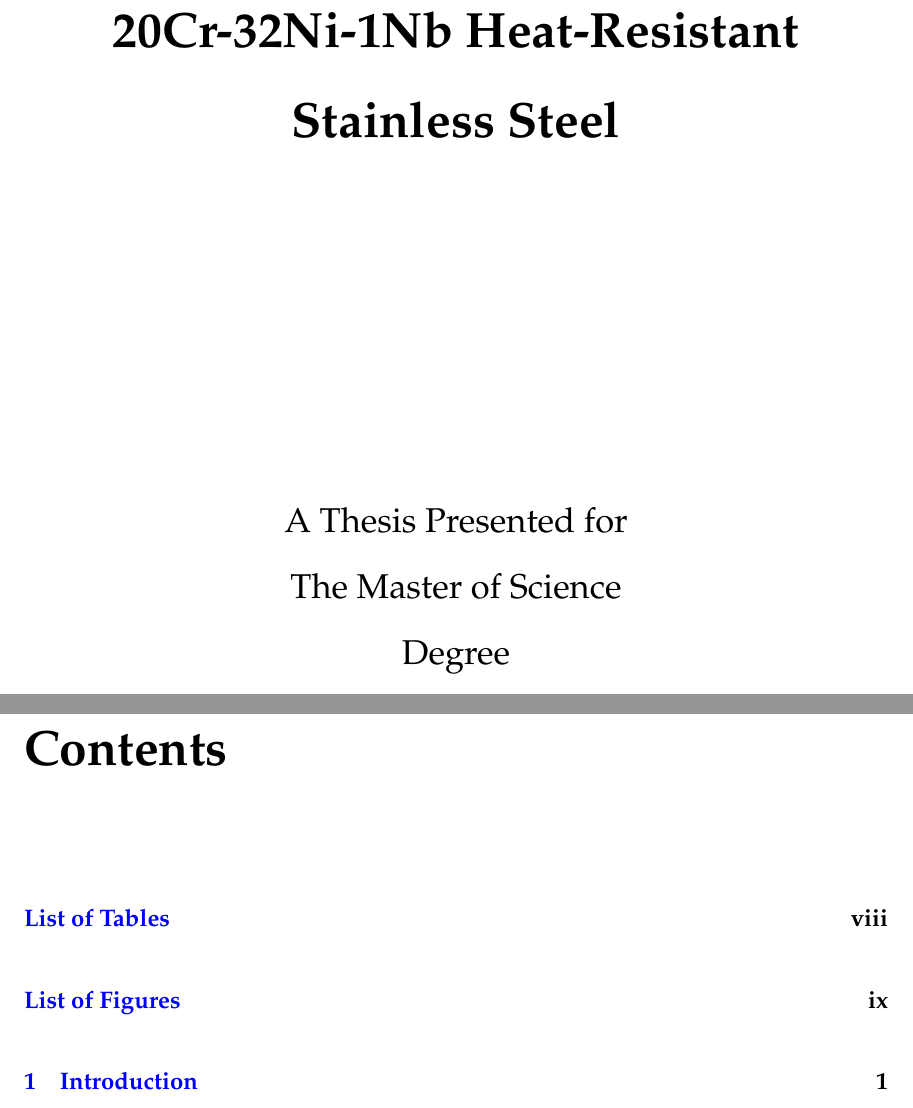
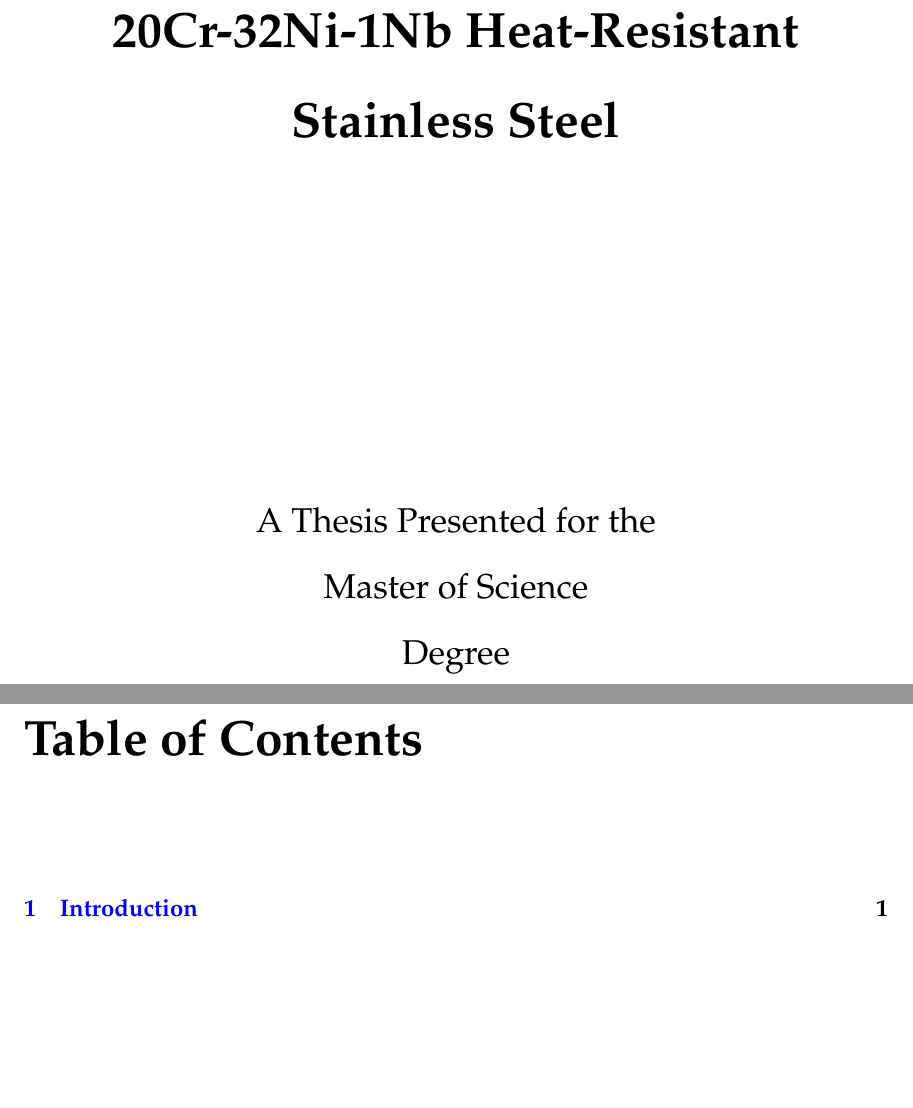
Before and after one commit to jbohling/MS-Thesis, a LaTeX thesis (ms-thesis.tex, which reads utthesis.cls): two parts of pages 3 and 8 of 44 before the commit and two parts of pages 3 and 8 of 43 after it, joined at a grey line, cut so that both start at the same text, the shorter picture padded with empty space. Compiled offline with pdfLaTeX.

Commit message:
Changes to conform to GS format req

```diff
--- a/ms-thesis.tex
+++ b/ms-thesis.tex
@@ -57,6 +57,11 @@
 \usepackage{csquotes}
 
 \usepackage[english]{babel}
+% Change ToC title to ``Table of Contents'' rather than ``Contents''
+\addto\captionsenglish{
+    \renewcommand{\contentsname}{Table of Contents}
+}
+
 \usepackage[natbib=true,style=ieee,backref=true,hyperref=true,maxcitenames=2,mincitenames=1,backend=biber]{biblatex}
 \addbibresource{references/references-thesis.bib}
 \usepackage{graphicx}					% graphics package
--- a/utthesis.cls
+++ b/utthesis.cls
@@ -181,9 +181,9 @@
         \vfill
 		\Large \rm
         \ifnum\@documentID=\thesisID {
-            A Thesis Presented for
+            A Thesis Presented for the
 
-            The \@degree
+            \@degree
         } \else {
             A Dissertation
 
@@ -324,6 +324,7 @@
     \addToTOC{Bibliography} % add bibliography to table of contents
     \vspace*{2.0in} % move down the page 2.0 inches
     \begin{center}\Huge\bf{Bibliography}\end{center} % make the bibliography title
+    \newpage
 }
 %%%%%%%%%%%%%%%%%%%%%%%%%%%%%%%%%%%%%%%%%%%%%%%%%%%%%%%%%%%%%%%%%%%%%%%%%%%%%%%%%%%%%%%%%%%%%%%%%%%%%
 % addToTOC: macro that adds an entry to the table of contents
```
Also changed, not shown: ms-thesis.tex (6 more changed lines).
